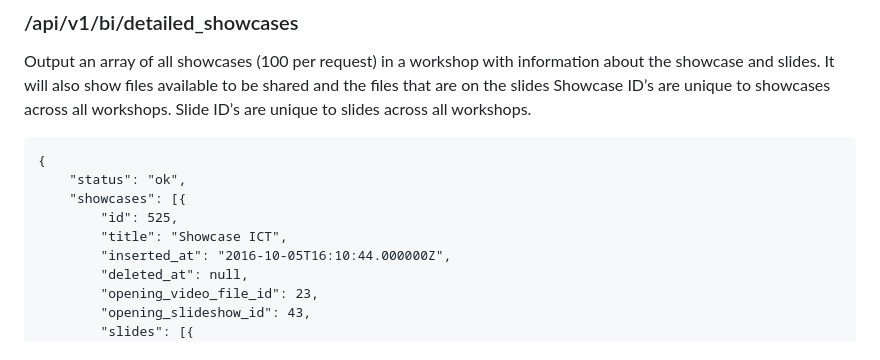
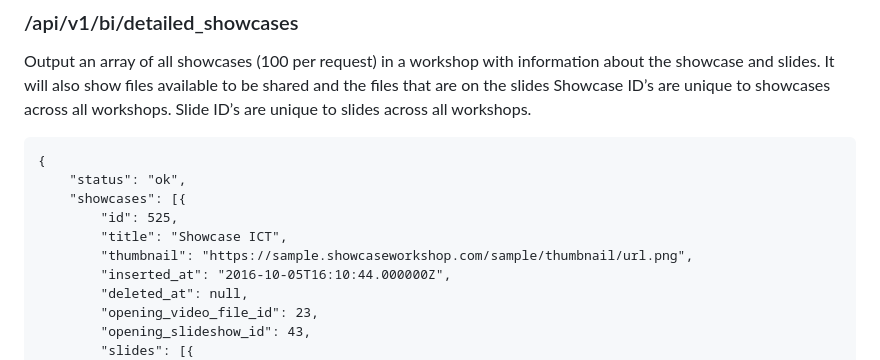
Before and after one commit to ShowcaseSoftwareLtd/showcase-workshop-apis, a Markdown page: rest-api/bi/README.md, the part around the change. GitHub-like rendering.

Commit message:
added new field in detailed_showcase api

```diff
--- a/rest-api/bi/README.md
+++ b/rest-api/bi/README.md
@@ -127,6 +127,7 @@ Showcase ID’s are unique to showcases across all workshops. Slide ID’s are u
 	"showcases": [{
         "id": 525,
 		"title": "Showcase ICT",
+		"thumbnail": "https://sample.showcaseworkshop.com/sample/thumbnail/url.png",
 		"inserted_at": "2016-10-05T16:10:44.000000Z",
 		"deleted_at": null,
 		"opening_video_file_id": 23,
```
